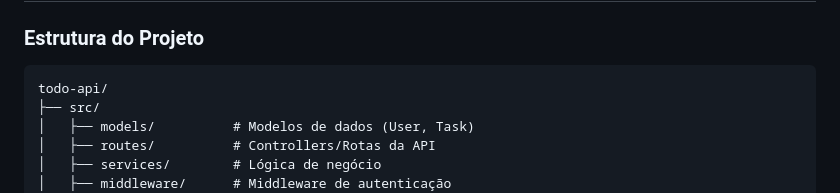
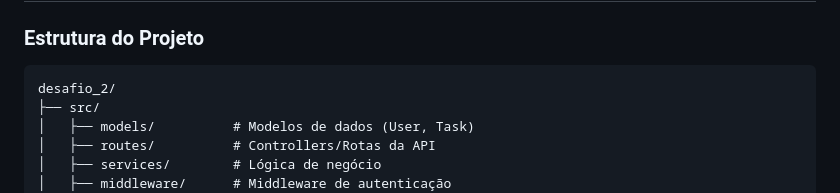
Before and after one commit to GabrielLimac/desafio2-ZettaLab, a Markdown page: RESUMO_EXECUTIVO.md, the part around the change. GitHub-like rendering.

Commit message:
correção de erros

````diff
--- a/RESUMO_EXECUTIVO.md
+++ b/RESUMO_EXECUTIVO.md
@@ -25,7 +25,7 @@ Este projeto consiste em uma **API REST completa para gerenciamento de tarefas (
 
 ### Estrutura do Projeto
 ```
-todo-api/
+desafio_2/
 ├── src/
 │   ├── models/          # Modelos de dados (User, Task)
 │   ├── routes/          # Controllers/Rotas da API
````
